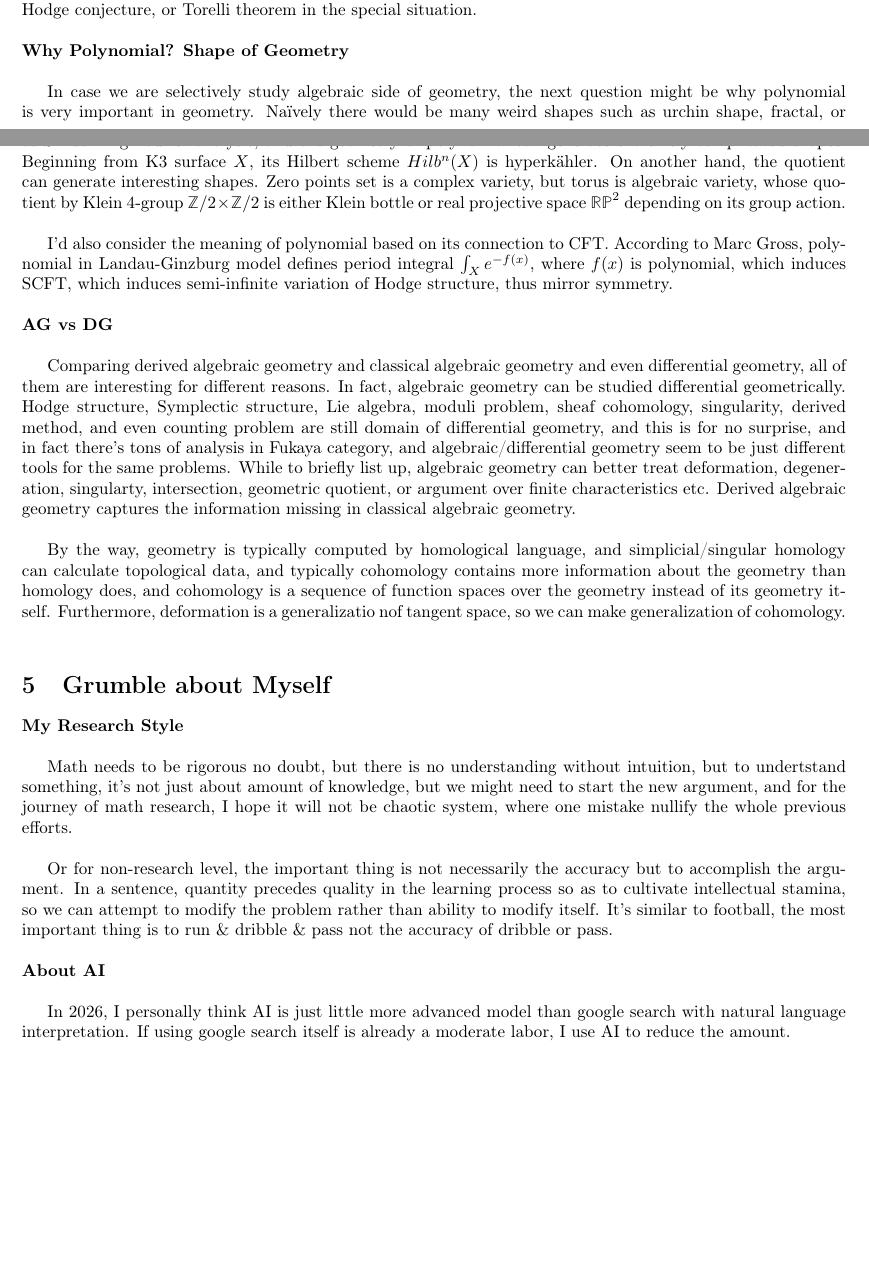
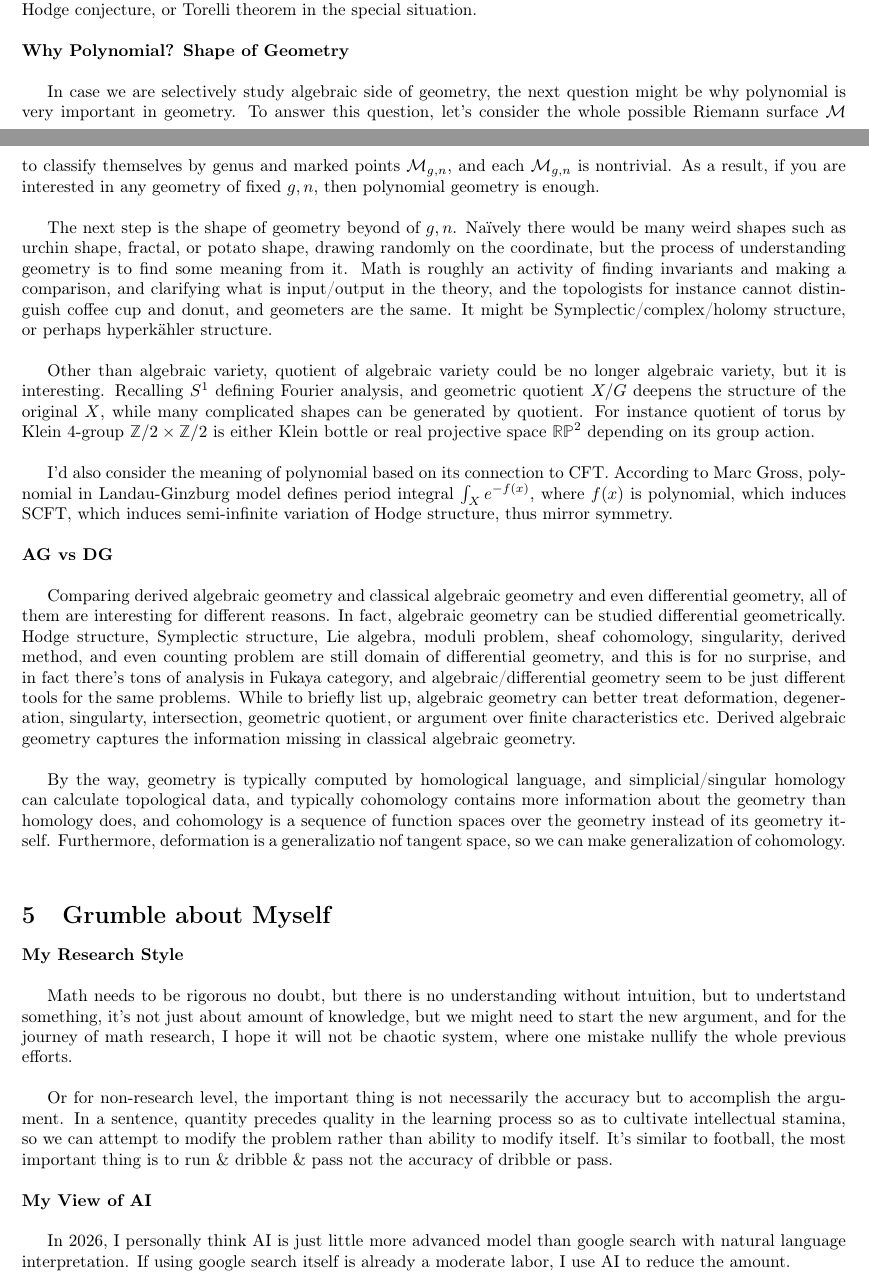
Before and after one commit to kojisunami/kojisunami.github.io, a LaTeX document (src/what-math.tex): two parts of pages 3 and 4 of 4, joined at a grey line, cut so that both start at the same text, the shorter picture padded with empty space. Compiled offline with pdfLaTeX.

Commit message:
uploading

```diff
--- a/src/what-math.tex
+++ b/src/what-math.tex
@@ -192,19 +192,26 @@ part of this inverse problem is called Hodge conjecture, or Torelli theorem in t
 \textbf{Why Polynomial? Shape of Geometry} \\
 
 In case we are selectively study algebraic side of geometry, the next question might be why polynomial is very important in geometry.
-Na\"{\i}vely there would be many weird shapes such as urchin shape, fractal, or potato shape, some other than sphere or n-gon or calabi-yau,
-but to understand the geometry it's not only defining its coordinate of the geometry but to find some meaning from it.
-Perhaps, the situation is the same as $S^1$ defining Fourier analysis,
-and the geometry of polynomial can generate extremely complicated shapes.
-Beginning from K3 surface $X$, its Hilbert scheme $Hilb^n(X)$ is hyperk\"ahler.
-On another hand, the quotient can generate interesting shapes.
-Zero points set is a complex variety, but torus is algebraic variety,
-whose quotient by Klein $4$-group $\mathbb{Z}/2\times \mathbb{Z}/2$ is either Klein bottle
+To answer this question, let's consider the whole possible Riemann surface $\mathcal{M}$
+to classify themselves by genus and marked points $\mathcal{M}_{g,n}$, and each $\mathcal{M}_{g,n}$ is nontrivial.
+As a result, if you are interested in any geometry of fixed $g,n$, then polynomial geometry is enough. \\
+
+The next step is the shape of geometry beyond of $g,n$. Na\"{\i}vely there would be many weird shapes such as urchin shape,
+fractal, or potato shape, drawing randomly on the coordinate, but the process of understanding geometry is to find some meaning from it.
+Math is roughly an activity of finding invariants and making a comparison, and clarifying what is input/output in the theory,
+and the topologists for instance cannot distinguish coffee cup and donut, and geometers are the same.
+It might be Symplectic/complex/holomy structure, or perhaps hyperk\"ahler structure. \\
+
+Other than algebraic variety, quotient of algebraic variety could be no longer algebraic variety, but it is interesting.
+Recalling $S^1$ defining Fourier analysis, and geometric quotient $X/G$ deepens the structure of the original $X$,
+while many complicated shapes can be generated by quotient.
+For instance quotient of torus by Klein $4$-group $\mathbb{Z}/2\times \mathbb{Z}/2$ is either Klein bottle
 or real projective space $\mathbb{RP}^2$ depending on its group action. \\
 
 I'd also consider the meaning of polynomial based on its connection to CFT.
 According to Marc Gross, polynomial in Landau-Ginzburg model defines period integral $\int_X e^{-f(x)}$, where $f(x)$ is polynomial,
 which induces SCFT, which induces semi-infinite variation of Hodge structure, thus mirror symmetry. \\
+
 
 
 \noindent
@@ -242,7 +249,7 @@ so we can attempt to modify the problem rather than ability to modify itself.
 It's similar to football, the most important thing is to run \& dribble \& pass not the accuracy of dribble or pass. \\
 
 \noindent
-\textbf{About AI} \\
+\textbf{My View of AI} \\
 
 In 2026, I personally think AI is just little more advanced model than google search with natural language interpretation.
 If using google search itself is already a moderate labor, I use AI to reduce the amount.
```
Also changed, not shown: src/dgla-stack.tex (+12 -4 lines), src/dgla-stack.pdf, src/what-math.pdf, 1 other file.
